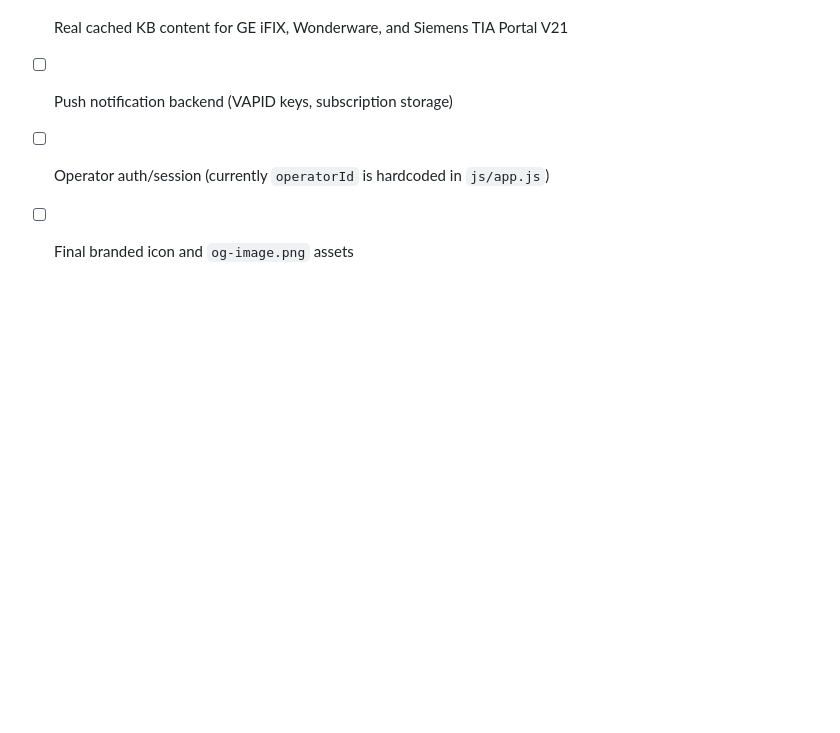
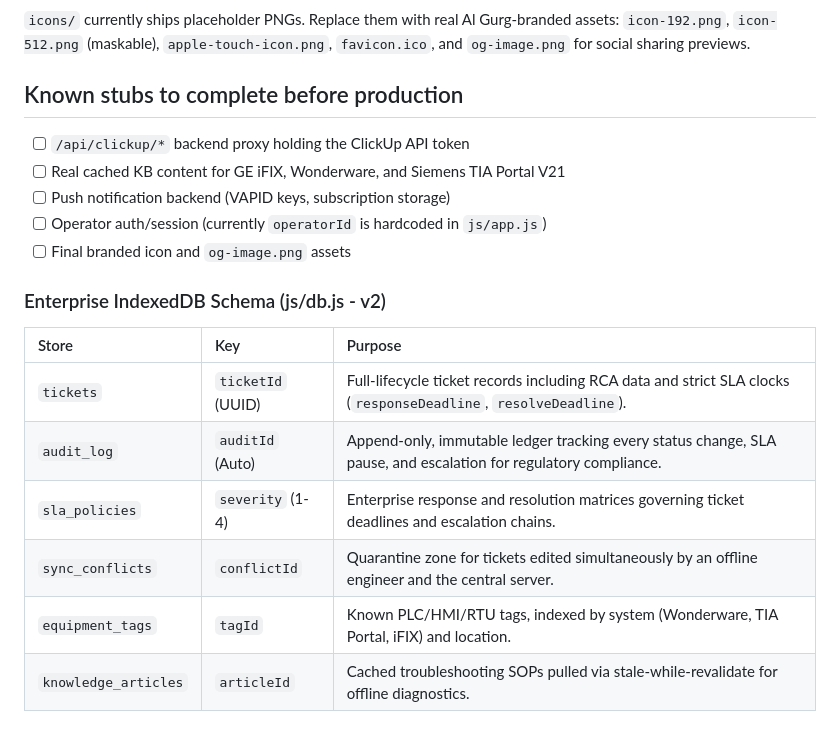
Before and after one commit to githubbest729/SCADA-SupportDesk, a Markdown page: README.md, the part around the change. Drawn GitHub-style; blank space fills up the shorter version.

```diff
--- a/README.md
+++ b/README.md
@@ -72,3 +72,14 @@ To test offline behavior: open the app, load it once, then use your browser's De
 - [ ] Push notification backend (VAPID keys, subscription storage)
 - [ ] Operator auth/session (currently `operatorId` is hardcoded in `js/app.js`)
 - [ ] Final branded icon and `og-image.png` assets
+
+### Enterprise IndexedDB Schema (js/db.js - v2)
+
+| Store | Key | Purpose |
+| :--- | :--- | :--- |
+| `tickets` | `ticketId` (UUID) | Full-lifecycle ticket records including RCA data and strict SLA clocks (`responseDeadline`, `resolveDeadline`). |
+| `audit_log` | `auditId` (Auto) | Append-only, immutable ledger tracking every status change, SLA pause, and escalation for regulatory compliance. |
+| `sla_policies` | `severity` (1-4) | Enterprise response and resolution matrices governing ticket deadlines and escalation chains. |
+| `sync_conflicts` | `conflictId` | Quarantine zone for tickets edited simultaneously by an offline engineer and the central server. |
+| `equipment_tags` | `tagId` | Known PLC/HMI/RTU tags, indexed by system (Wonderware, TIA Portal, iFIX) and location. |
+| `knowledge_articles` | `articleId` | Cached troubleshooting SOPs pulled via stale-while-revalidate for offline diagnostics. |
```
